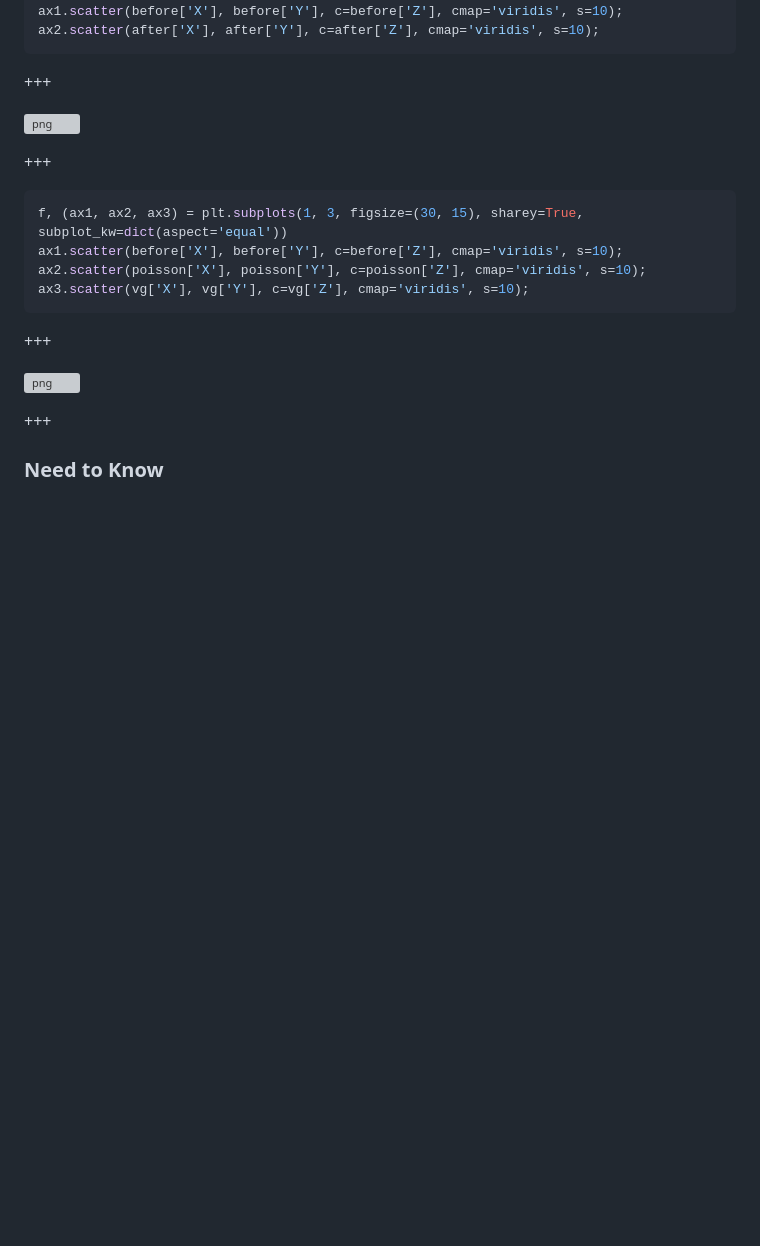
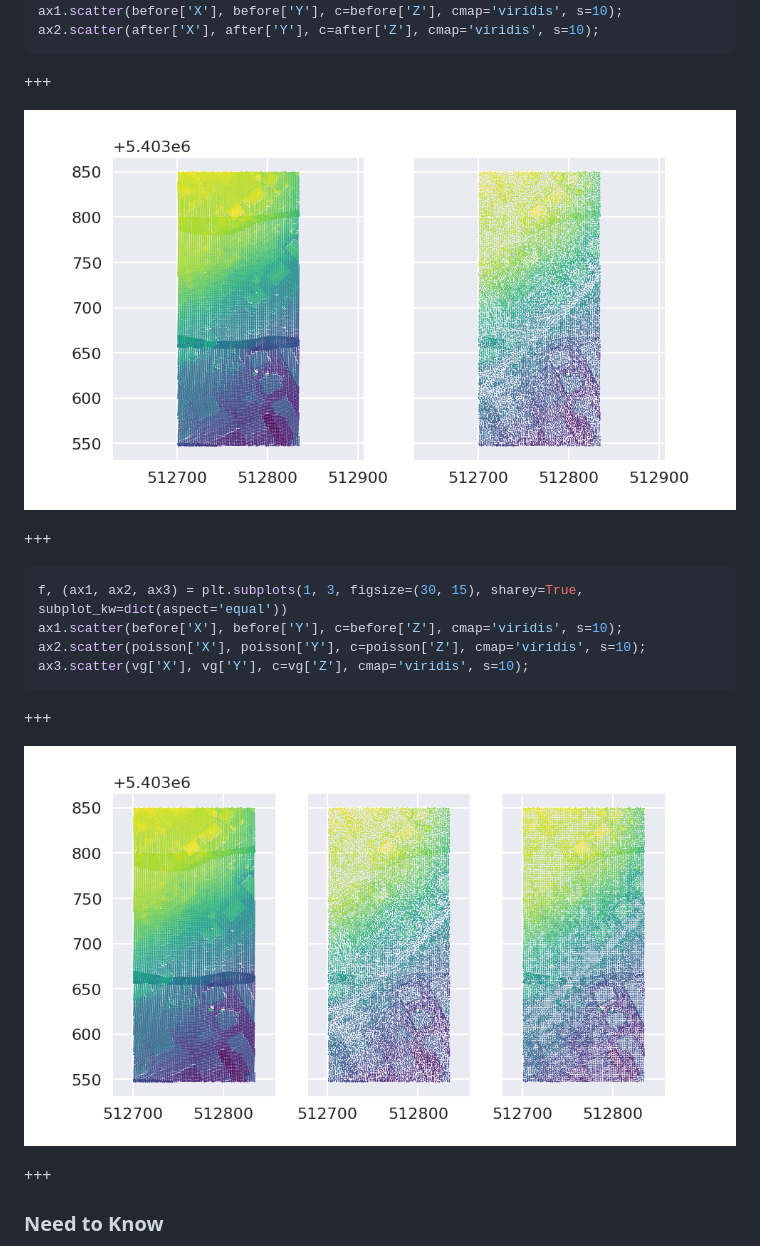
Before and after one commit to chambbj/foss4g-2017, a Markdown page: PITCHME.md, the part around the change. Drawn GitHub-style; pictures changed too: figures/before-after-poisson.png (added), figures/compare-voxel-poisson.png (added); blank space fills up the shorter version; grey boxes are pictures that could not be loaded.

Commit message:
new figs

```diff
--- a/PITCHME.md
+++ b/PITCHME.md
@@ -1113,7 +1113,7 @@ ax2.scatter(after['X'], after['Y'], c=after['Z'], cmap='viridis', s=10);
 
 +++
 
-![png](point_cloud_filters_and_pipelines_foss4g-2017_files/point_cloud_filters_and_pipelines_foss4g-2017_110_0.png)
+![Poisson](figures/before-after-poisson.png)
 
 +++
 
@@ -1126,7 +1126,7 @@ ax3.scatter(vg['X'], vg['Y'], c=vg['Z'], cmap='viridis', s=10);
 
 +++
 
-![png](point_cloud_filters_and_pipelines_foss4g-2017_files/point_cloud_filters_and_pipelines_foss4g-2017_111_0.png)
+![Compare](figures/compare-voxel-poisson.png)
 
 +++
 
```
